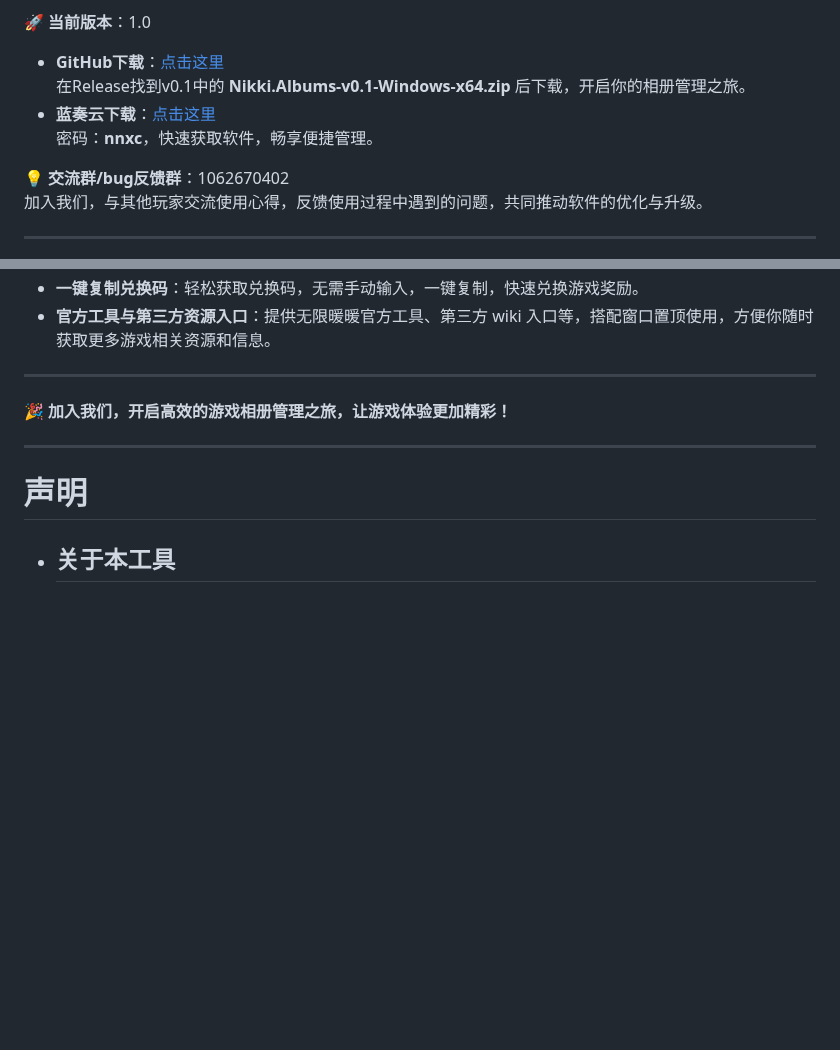
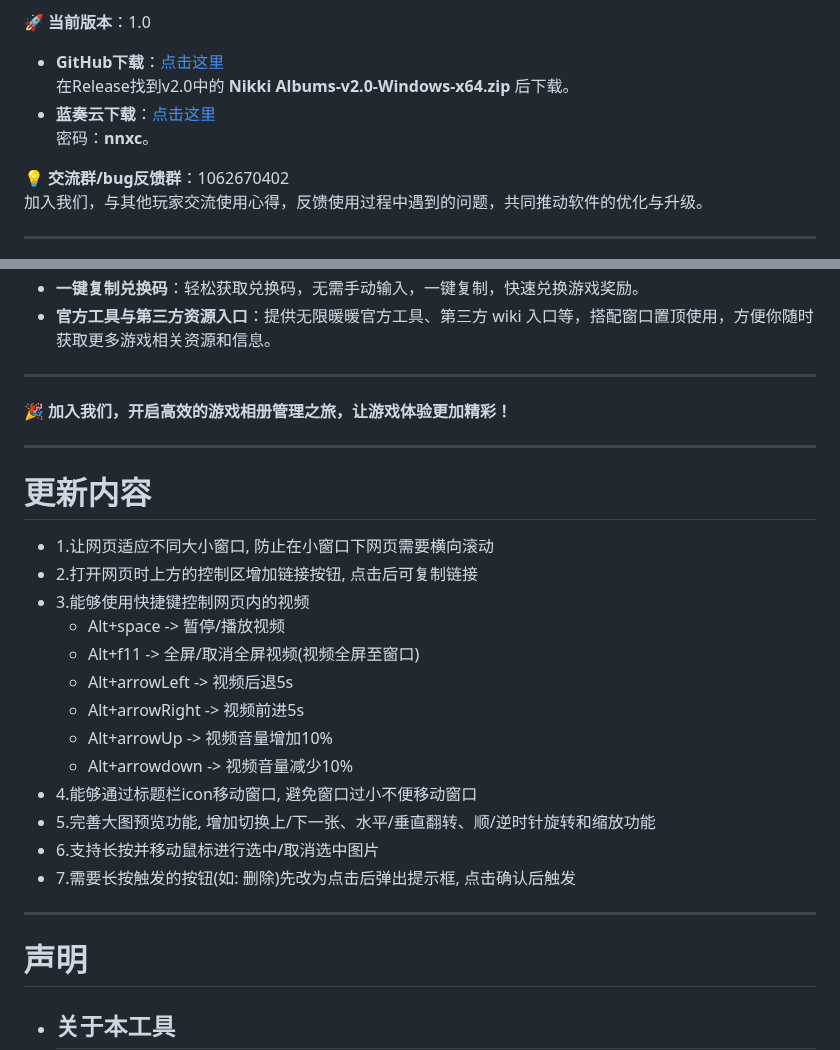
Before and after one commit to RanAxro/nikki_albums, a Markdown page: README.md, 2 parts joined by grey strips. Rendered like a GitHub page; blank space fills up the shorter version.

```diff
--- a/README.md
+++ b/README.md
@@ -11,9 +11,9 @@
 🚀 **当前版本**：1.0
 
 - **GitHub下载**：[点击这里](https://github.com/RanAxro/nikki_albums)
-  在Release找到v0.1中的 **Nikki.Albums-v0.1-Windows-x64.zip** 后下载，开启你的相册管理之旅。
-- **蓝奏云下载**：[点击这里](https://ranaxro.lanzouu.com/iQ2IT35xhqid)
-  密码：**nnxc**，快速获取软件，畅享便捷管理。
+  在Release找到v2.0中的 **Nikki Albums-v2.0-Windows-x64.zip** 后下载。
+- **蓝奏云下载**：[点击这里](https://ranaxro.lanzouu.com/iUeHG36yngqj)
+  密码：**nnxc**。
 
 💡 **交流群/bug反馈群**：1062670402
 加入我们，与其他玩家交流使用心得，反馈使用过程中遇到的问题，共同推动软件的优化与升级。
@@ -37,6 +37,23 @@
 ---
 
 🎉 **加入我们，开启高效的游戏相册管理之旅，让游戏体验更加精彩！**
+
+***
+
+# 更新内容
+* 1.让网页适应不同大小窗口, 防止在小窗口下网页需要横向滚动
+* 2.打开网页时上方的控制区增加链接按钮, 点击后可复制链接
+* 3.能够使用快捷键控制网页内的视频
+	* Alt+space -> 暂停/播放视频
+	* Alt+f11 -> 全屏/取消全屏视频(视频全屏至窗口)
+	* Alt+arrowLeft -> 视频后退5s
+	* Alt+arrowRight -> 视频前进5s
+	* Alt+arrowUp -> 视频音量增加10%
+	* Alt+arrowdown -> 视频音量减少10%
+* 4.能够通过标题栏icon移动窗口, 避免窗口过小不便移动窗口
+* 5.完善大图预览功能, 增加切换上/下一张、水平/垂直翻转、顺/逆时针旋转和缩放功能
+* 6.支持长按并移动鼠标进行选中/取消选中图片
+* 7.需要长按触发的按钮(如: 删除)先改为点击后弹出提示框, 点击确认后触发
 
 ***
 
```
